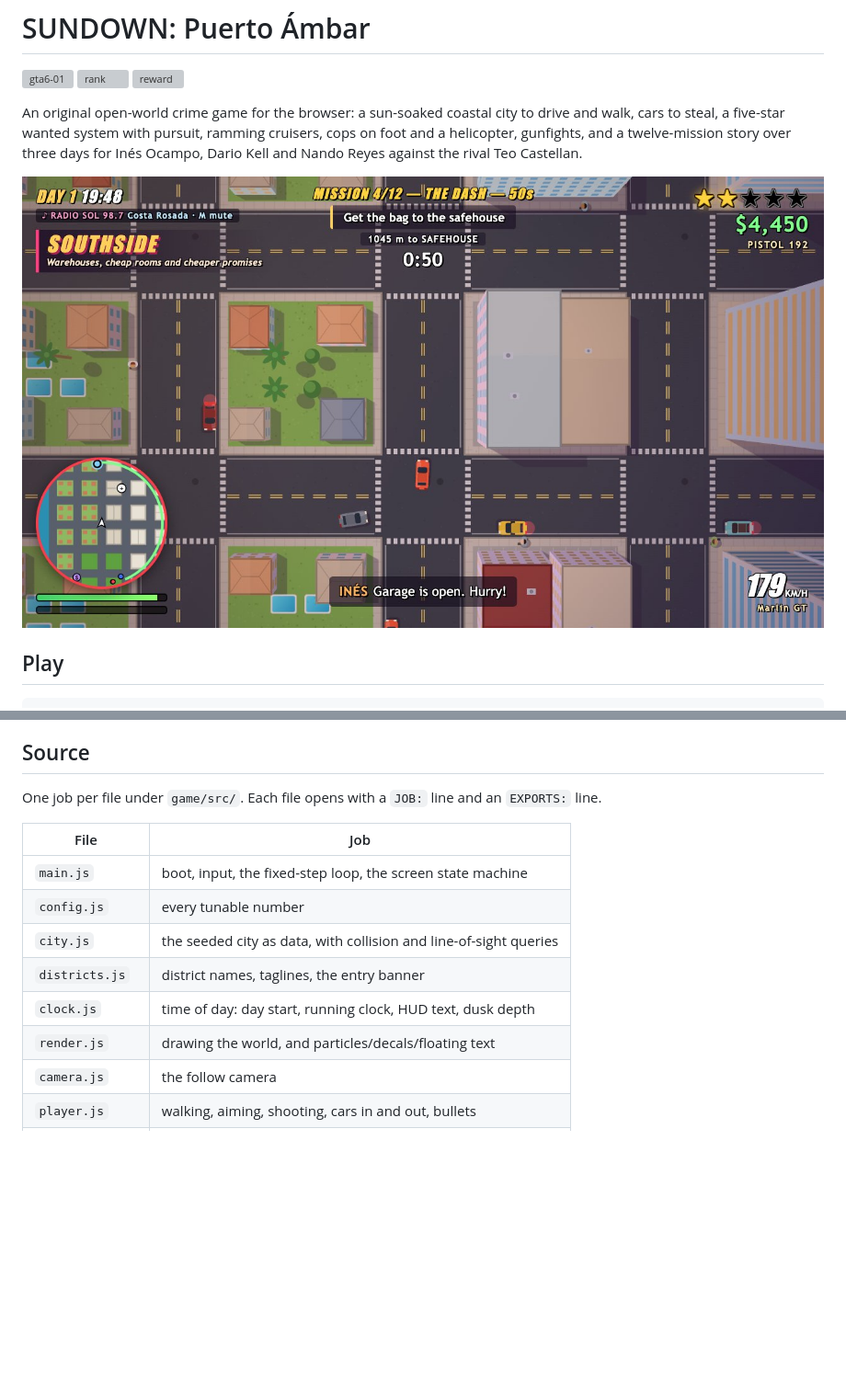
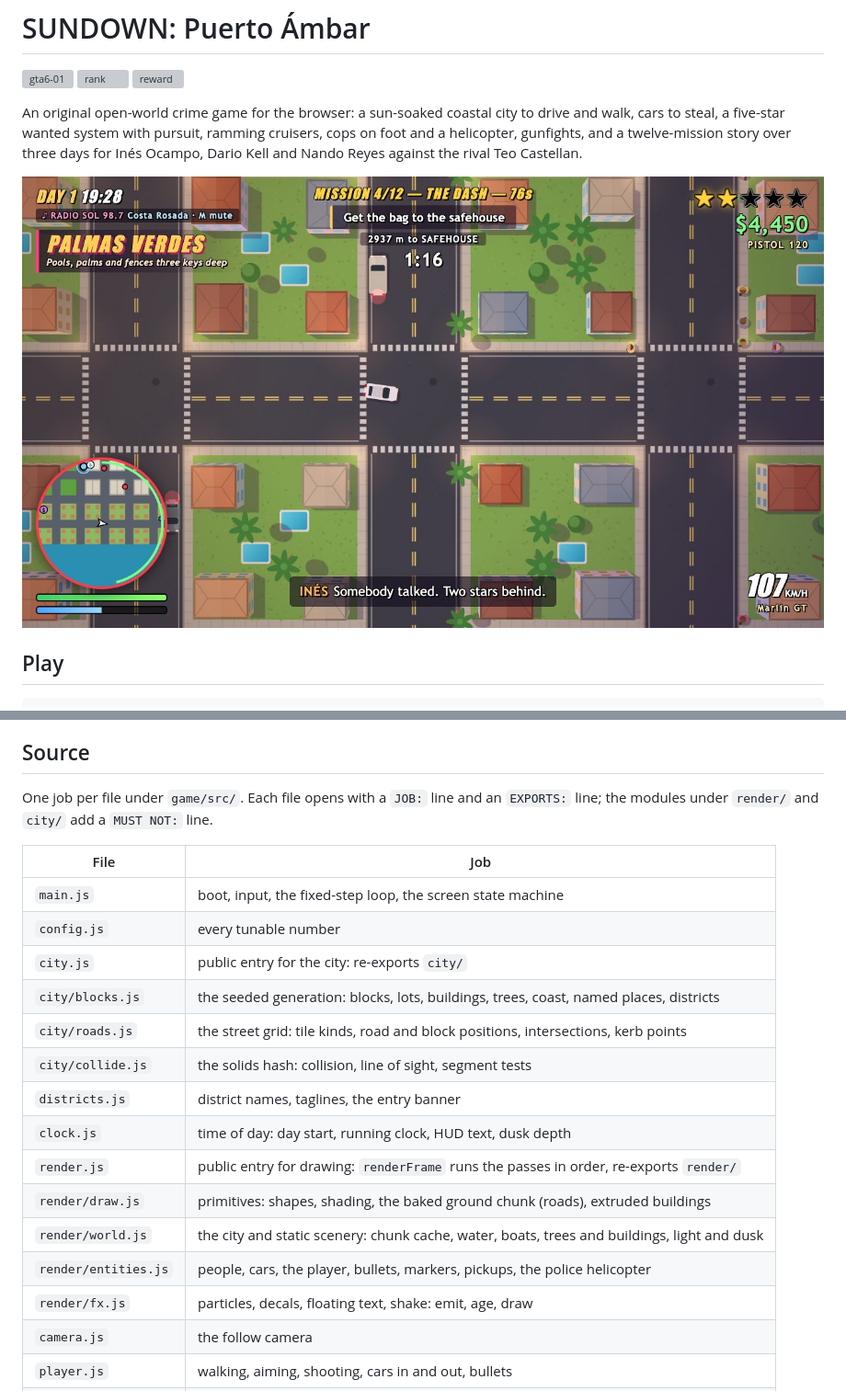
Before and after one commit to Lolod17/gta6-crime-city, a Markdown page: README.md, 2 parts joined by grey strips. Shown at 92% size. Rendered like a GitHub page; pictures changed too: screenshots/1-cover-dash.jpg; blank space fills up the shorter version; grey boxes are pictures that could not be loaded.

Commit message:
Split render and city into focused modules; new sheet
Co-Authored-By: Claude Opus 5.5 <noreply@anthropic.com>

```diff
--- a/README.md
+++ b/README.md
@@ -39,16 +39,24 @@ follows with a searchlight; after 19:00 the city sinks into dusk and the streetl
 
 ## Source
 
-One job per file under `game/src/`. Each file opens with a `JOB:` line and an `EXPORTS:` line.
+One job per file under `game/src/`. Each file opens with a `JOB:` line and an `EXPORTS:` line; the
+modules under `render/` and `city/` add a `MUST NOT:` line.
 
 | File | Job |
 |---|---|
 | `main.js` | boot, input, the fixed-step loop, the screen state machine |
 | `config.js` | every tunable number |
-| `city.js` | the seeded city as data, with collision and line-of-sight queries |
+| `city.js` | public entry for the city: re-exports `city/` |
+| `city/blocks.js` | the seeded generation: blocks, lots, buildings, trees, coast, named places, districts |
+| `city/roads.js` | the street grid: tile kinds, road and block positions, intersections, kerb points |
+| `city/collide.js` | the solids hash: collision, line of sight, segment tests |
 | `districts.js` | district names, taglines, the entry banner |
 | `clock.js` | time of day: day start, running clock, HUD text, dusk depth |
-| `render.js` | drawing the world, and particles/decals/floating text |
+| `render.js` | public entry for drawing: `renderFrame` runs the passes in order, re-exports `render/` |
+| `render/draw.js` | primitives: shapes, shading, the baked ground chunk (roads), extruded buildings |
+| `render/world.js` | the city and static scenery: chunk cache, water, boats, trees and buildings, light and dusk |
+| `render/entities.js` | people, cars, the player, bullets, markers, pickups, the police helicopter |
+| `render/fx.js` | particles, decals, floating text, shake: emit, age, draw |
 | `camera.js` | the follow camera |
 | `player.js` | walking, aiming, shooting, cars in and out, bullets |
 | `vehicle.js` | car models and physics, damage, fire |
```
Also changed, not shown: NOTES.md (+21 -0 lines), screenshots/2-on-foot.jpg, screenshots/3-four-star-heli.jpg, screenshots/4-dusk-street.jpg, 10 other files.
